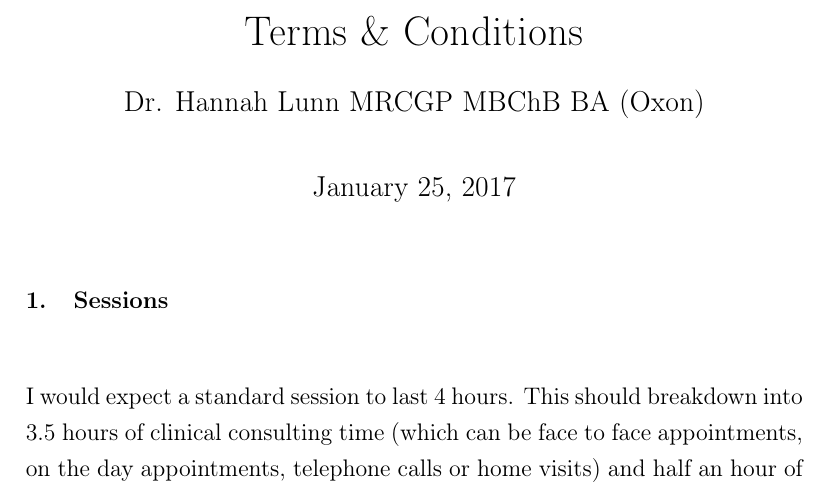
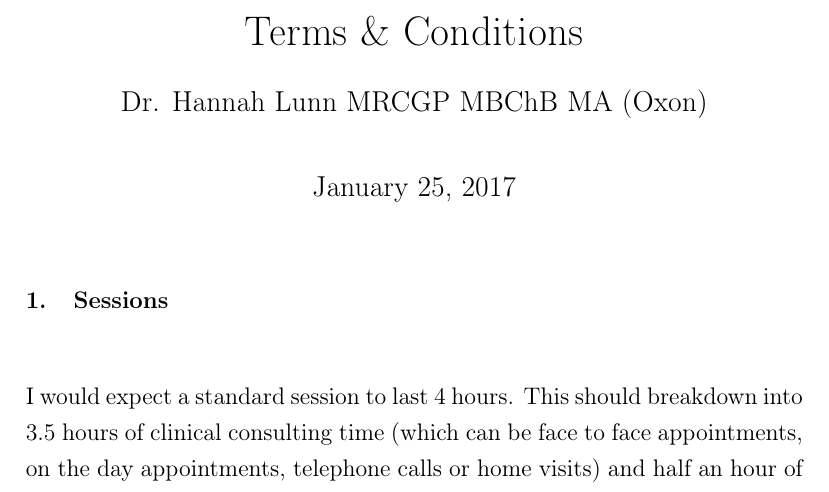
Before and after one commit to clormor/hannah-locum, a LaTeX document (locum-terms-and-conditions.tex): part of page 1 of 2, cut so that both start at the same text. Compiled offline with pdfLaTeX.

Commit message:
correcting oxford credentials

```diff
--- a/locum-terms-and-conditions.tex
+++ b/locum-terms-and-conditions.tex
@@ -1,7 +1,7 @@
 \documentclass[12pt, a4paper]{article}
 \usepackage[utf8]{inputenc}
 \title{Terms \& Conditions\vspace{-2ex}}}
-\author{Dr. Hannah Lunn MRCGP MBChB BA (Oxon)\vspace{-2ex}}
+\author{Dr. Hannah Lunn MRCGP MBChB MA (Oxon)\vspace{-2ex}}
 \setlength{\parindent}{0ex}
 \setlength{\parskip}{1em}
 \renewcommand{\baselinestretch}{1.25}
```
